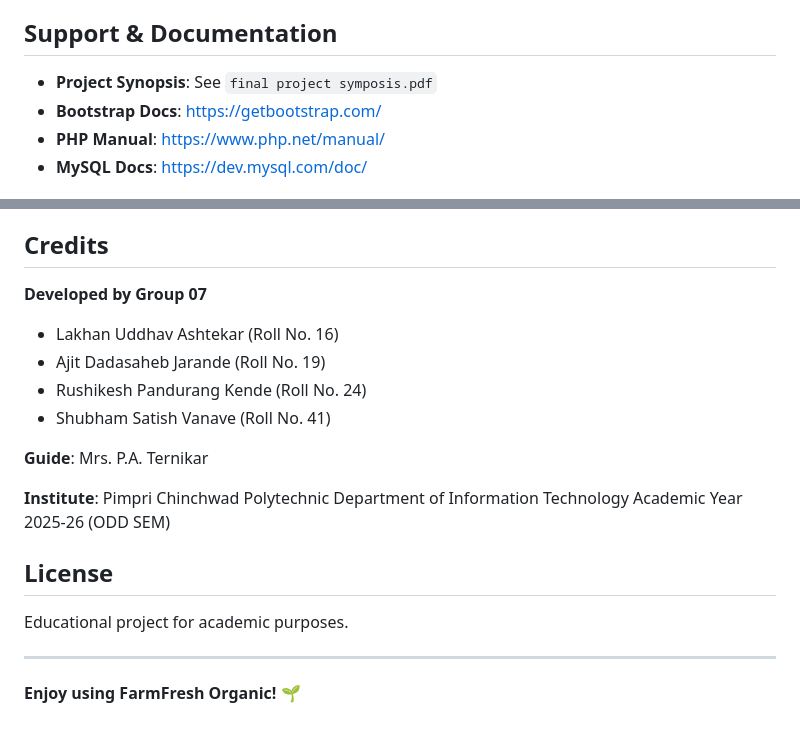
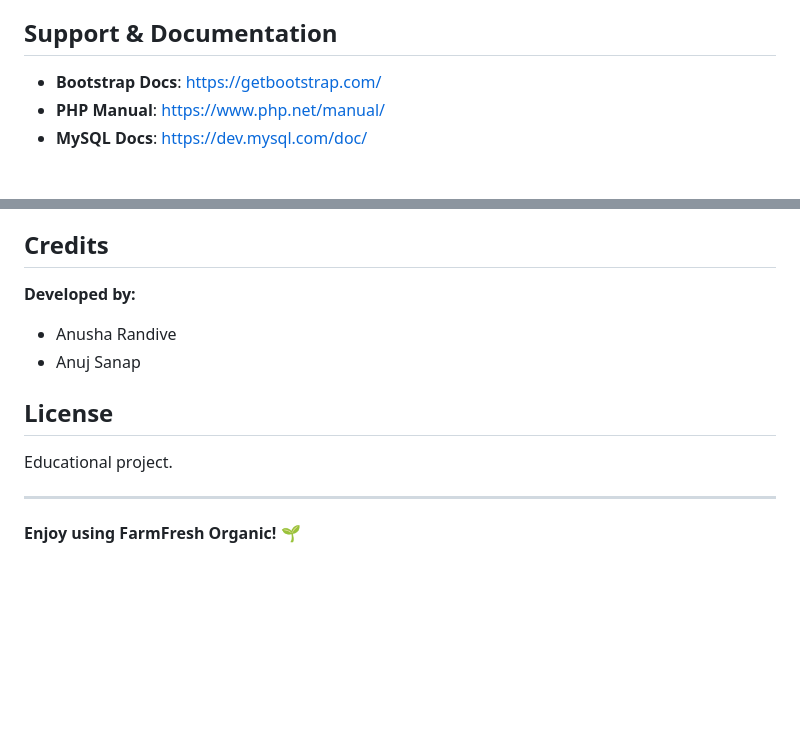
Before and after one commit to Ann-Artist/FarmFresh, a Markdown page: README.md, 2 parts joined by grey strips. Rendered like a GitHub page; blank space fills up the shorter version.

Commit message:
Revise project credits and synopsis in README
Updated credits and project synopsis in README.

```diff
--- a/README.md
+++ b/README.md
@@ -247,7 +247,6 @@ Update SMTP settings in respective files for email notifications
 - Use prepared statements (already implemented)
 
 ## Support & Documentation
-- **Project Synopsis**: See `final project symposis.pdf`
 - **Bootstrap Docs**: https://getbootstrap.com/
 - **PHP Manual**: https://www.php.net/manual/
 - **MySQL Docs**: https://dev.mysql.com/doc/
@@ -262,20 +261,13 @@ As mentioned in the project synopsis:
 - Payment gateway integration
 
 ## Credits
-**Developed by Group 07**
-- Lakhan Uddhav Ashtekar (Roll No. 16)
-- Ajit Dadasaheb Jarande (Roll No. 19)
-- Rushikesh Pandurang Kende (Roll No. 24)
-- Shubham Satish Vanave (Roll No. 41)
+**Developed by:**
+- Anusha Randive
+- Anuj Sanap
 
-**Guide**: Mrs. P.A. Ternikar
-
-**Institute**: Pimpri Chinchwad Polytechnic
-Department of Information Technology
-Academic Year 2025-26 (ODD SEM)
 
 ## License
-Educational project for academic purposes.
+Educational project.
 
 ---
 
```
